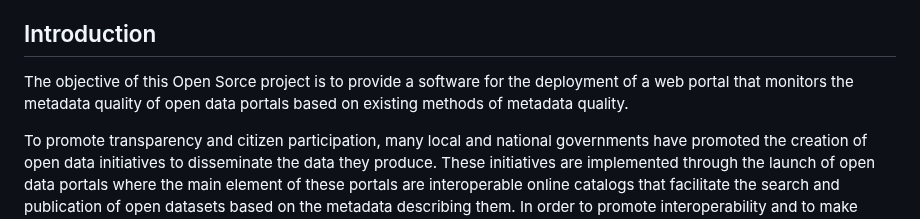
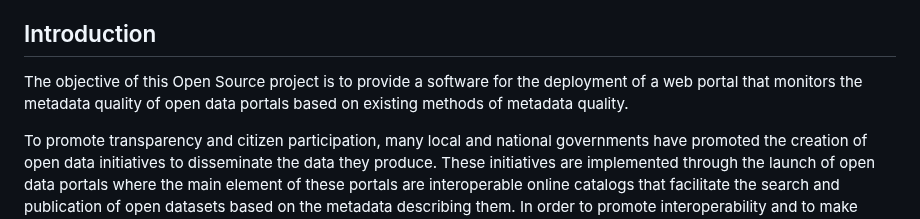
Before and after one commit to IAAA-Lab/Metadata-Monitoring, a Markdown page: README.md, the part around the change. Rendered like a GitHub page.

Commit message:
Update README.md
Correction

```diff
--- a/README.md
+++ b/README.md
@@ -9,7 +9,7 @@
 - [Credits](#credits)
 
 ## Introduction
-The objective of this Open Sorce project is to provide a software for the deployment of a web portal that monitors the metadata quality of open data portals based on existing methods of metadata quality.
+The objective of this Open Source project is to provide a software for the deployment of a web portal that monitors the metadata quality of open data portals based on existing methods of metadata quality.
 
 To promote transparency and citizen participation, many local and national governments have promoted the creation of open data initiatives to disseminate the data they produce. These initiatives are implemented through the launch of open data portals where the main element of these portals are interoperable online catalogs that facilitate the search and publication of open datasets based on the metadata describing them. In order to promote interoperability and to make open data easily findable there are two main requirements: the use of a common vocabulary should to define these metadata , and the assurance of the quality in metadata content. Regarding the vocabulary, there is a general consensus on the use of DCAT, an RDF-based metadata schema proposed by W3C for the description of data catalogs. With regard to the evaluation of metadata quality, there are some proposals. Two of them are the [Metadata Quality Assurance (MQA) methodology](https://data.europa.eu/mqa/methodology), developed by the European Commission for the European Data Portal, and [the methodology that adapts the ISO 19157 standard for geographic information quality to the context of metadata of open data portals](https://doi.org/10.1109/ACCESS.2021.3073455).
 
```
